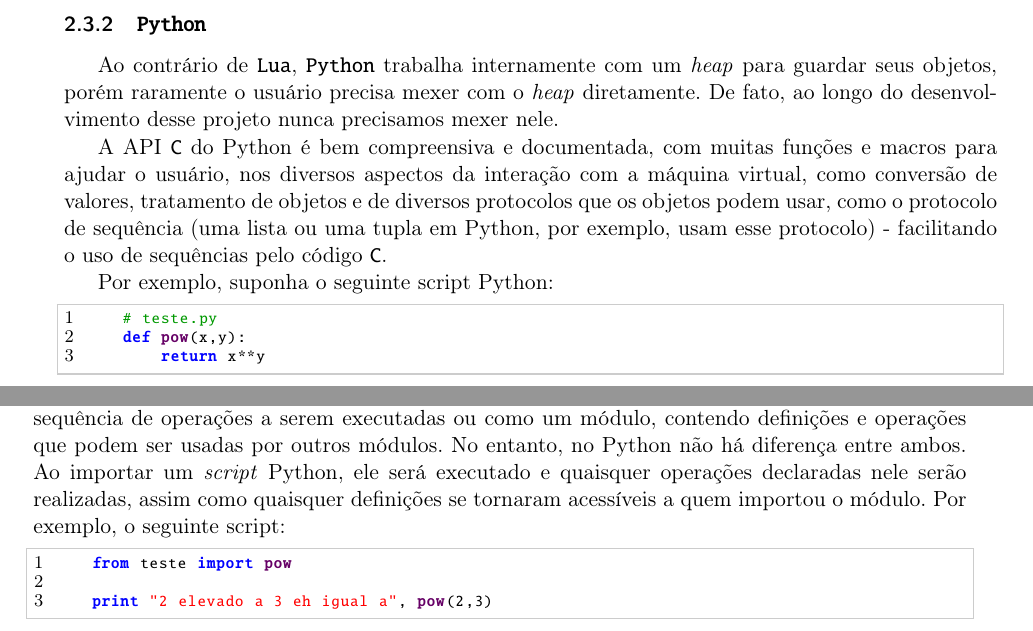
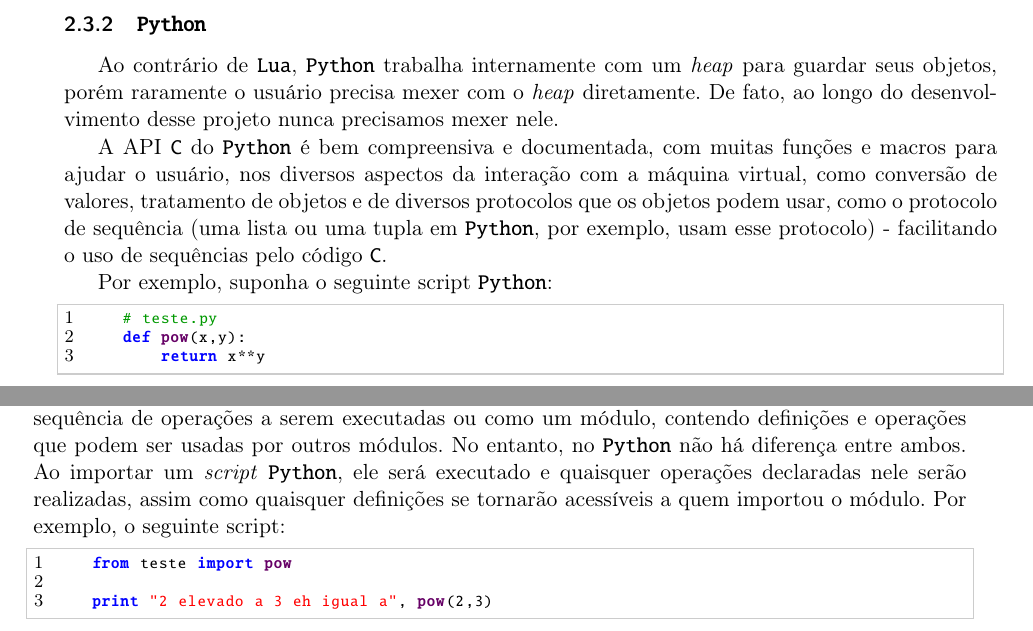
Before and after one commit to Kazuo256/ouroboros-monograph, a LaTeX book (monografia.tex, which reads cap-conceitos.tex): two parts of pages 18 and 19 of 51, joined at a grey line, cut so that both start at the same text. Compiled offline with pdfLaTeX.

Commit message:
Arrumei itálicos e concordância

```diff
--- a/cap-conceitos.tex
+++ b/cap-conceitos.tex
@@ -390,14 +390,14 @@
     mexer com o \textit{heap} diretamente. De fato, ao longo do desenvolvimento
     desse projeto nunca precisamos mexer nele.
 
-    A API \C{} do Python é bem compreensiva e documentada, com muitas funções e
+    A API \C{} do \lang{Python} é bem compreensiva e documentada, com muitas funções e
     macros para ajudar o usuário, nos diversos aspectos da interação com a
     máquina virtual, como conversão de valores, tratamento de objetos e de
     diversos protocolos que os objetos podem usar, como o protocolo de sequência
-    (uma lista ou uma tupla em Python, por exemplo, usam esse protocolo) -
+    (uma lista ou uma tupla em \lang{Python}, por exemplo, usam esse protocolo) -
     facilitando o uso de sequências pelo código \C{}.
 
-    Por exemplo, suponha o seguinte script Python:
+    Por exemplo, suponha o seguinte script \lang{Python}:
     \begin{lstlisting}[language=python]
     # teste.py
     def pow(x,y):
@@ -457,9 +457,9 @@
 
     Assim como no Lua, um \script{} pode ser usado de duas formas pela máquina virtual:
     como uma sequência de operações a serem executadas ou como um módulo, contendo definições
-    e operações que podem ser usadas por outros módulos. No entanto, no Python não há diferença
-    entre ambos. Ao importar um \script{} Python, ele será executado e quaisquer operações
-    declaradas nele serão realizadas, assim como quaisquer definições se tornaram acessíveis
+    e operações que podem ser usadas por outros módulos. No entanto, no \lang{Python} não há diferença
+    entre ambos. Ao importar um \script{} \lang{Python}, ele será executado e quaisquer operações
+    declaradas nele serão realizadas, assim como quaisquer definições se tornarão acessíveis
     a quem importou o módulo. Por exemplo, o seguinte script:
     \begin{lstlisting}[language=python]
     from teste import pow
```
Also changed, not shown: cap-conceitos.tex (8 more changed lines).
